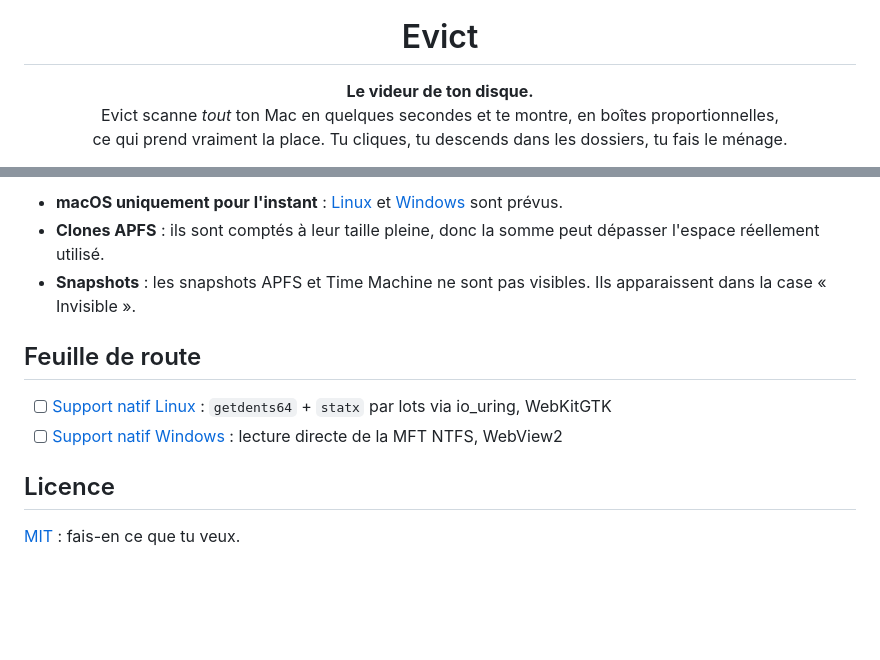
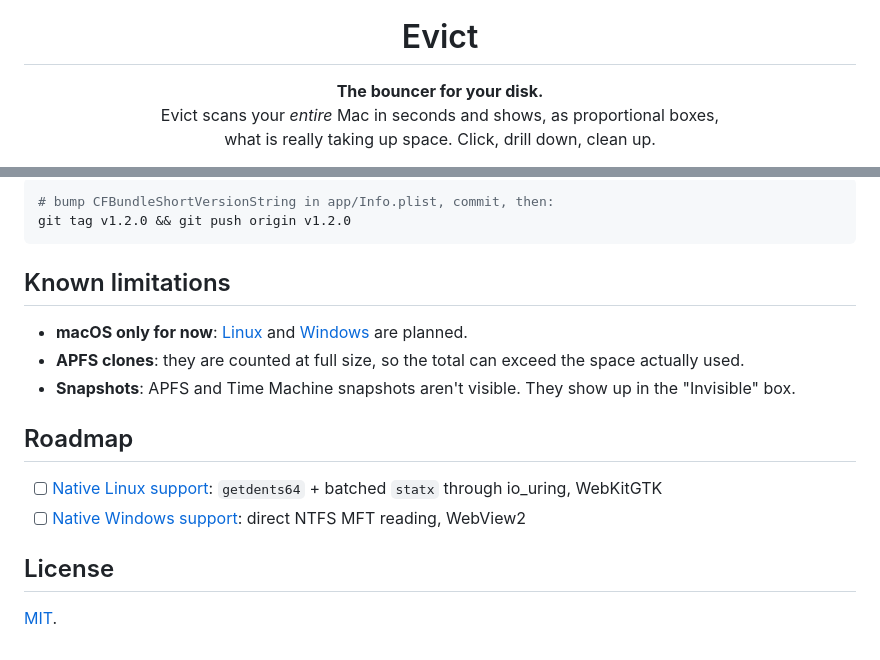
Before and after one commit to vassilidev/evict, a Markdown page: README.md, 2 parts joined by grey strips. Drawn GitHub-style; blank space fills up the shorter version.

````diff
--- a/README.md
+++ b/README.md
@@ -5,9 +5,9 @@
 <h1 align="center">Evict</h1>
 
 <p align="center">
-  <b>Le videur de ton disque.</b><br>
-  Evict scanne <i>tout</i> ton Mac en quelques secondes et te montre, en boîtes proportionnelles,<br>
-  ce qui prend vraiment la place. Tu cliques, tu descends dans les dossiers, tu fais le ménage.
+  <b>The bouncer for your disk.</b><br>
+  Evict scans your <i>entire</i> Mac in seconds and shows, as proportional boxes,<br>
+  what is really taking up space. Click, drill down, clean up.
 </p>
 
 <p align="center">
@@ -114,13 +132,20 @@ test.sh       compare le total du scanner à `du` sur un dossier de test
 
-- **macOS uniquement pour l'instant** : [Linux](https://github.com/vassilidev/evict/issues/1) et [Windows](https://github.com/vassilidev/evict/issues/2) sont prévus.
-- **Clones APFS** : ils sont comptés à leur taille pleine, donc la somme peut dépasser l'espace réellement utilisé.
-- **Snapshots** : les snapshots APFS et Time Machine ne sont pas visibles. Ils apparaissent dans la case « Invisible ».
+```sh
+# bump CFBundleShortVersionString in app/Info.plist, commit, then:
+git tag v1.2.0 && git push origin v1.2.0
+```
 
-## Feuille de route
+## Known limitations
 
-- [ ] [Support natif Linux](https://github.com/vassilidev/evict/issues/1) : `getdents64` + `statx` par lots via io_uring, WebKitGTK
-- [ ] [Support natif Windows](https://github.com/vassilidev/evict/issues/2) : lecture directe de la MFT NTFS, WebView2
+- **macOS only for now**: [Linux](https://github.com/vassilidev/evict/issues/1) and [Windows](https://github.com/vassilidev/evict/issues/2) are planned.
+- **APFS clones**: they are counted at full size, so the total can exceed the space actually used.
+- **Snapshots**: APFS and Time Machine snapshots aren't visible. They show up in the "Invisible" box.
 
-## Licence
+## Roadmap
 
-[MIT](LICENSE) : fais-en ce que tu veux.
+- [ ] [Native Linux support](https://github.com/vassilidev/evict/issues/1): `getdents64` + batched `statx` through io_uring, WebKitGTK
+- [ ] [Native Windows support](https://github.com/vassilidev/evict/issues/2): direct NTFS MFT reading, WebView2
+
+## License
+
+[MIT](LICENSE).
````
Also changed, not shown: other parts of README.md (+81 -63 lines), docs/screenshot.png, 12 other files.
